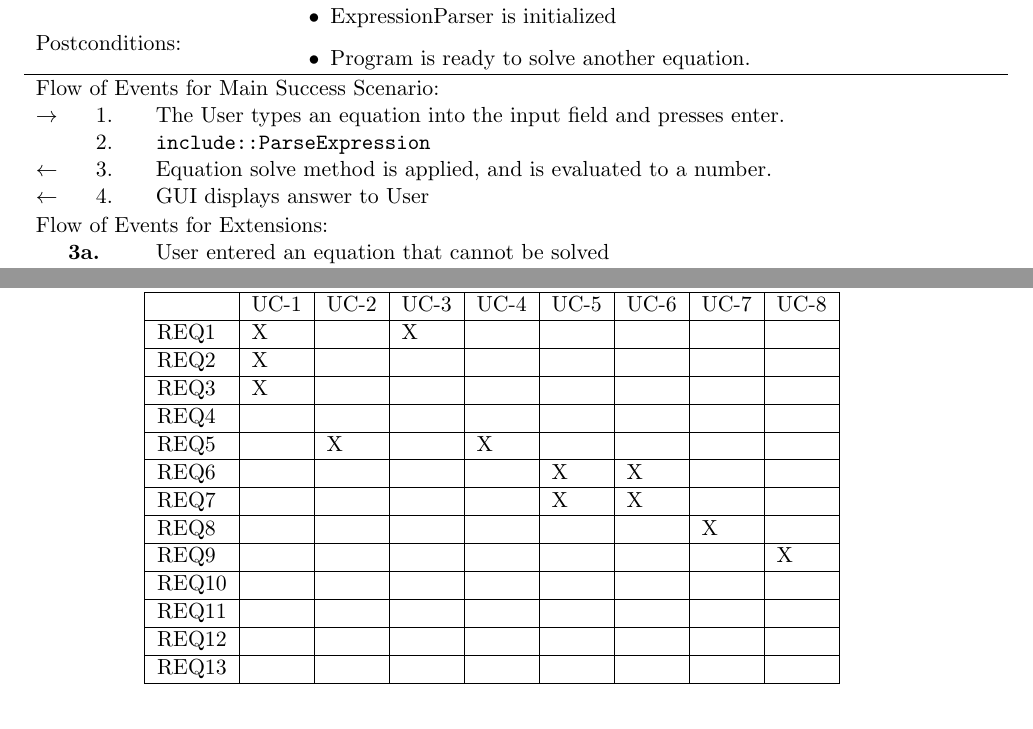
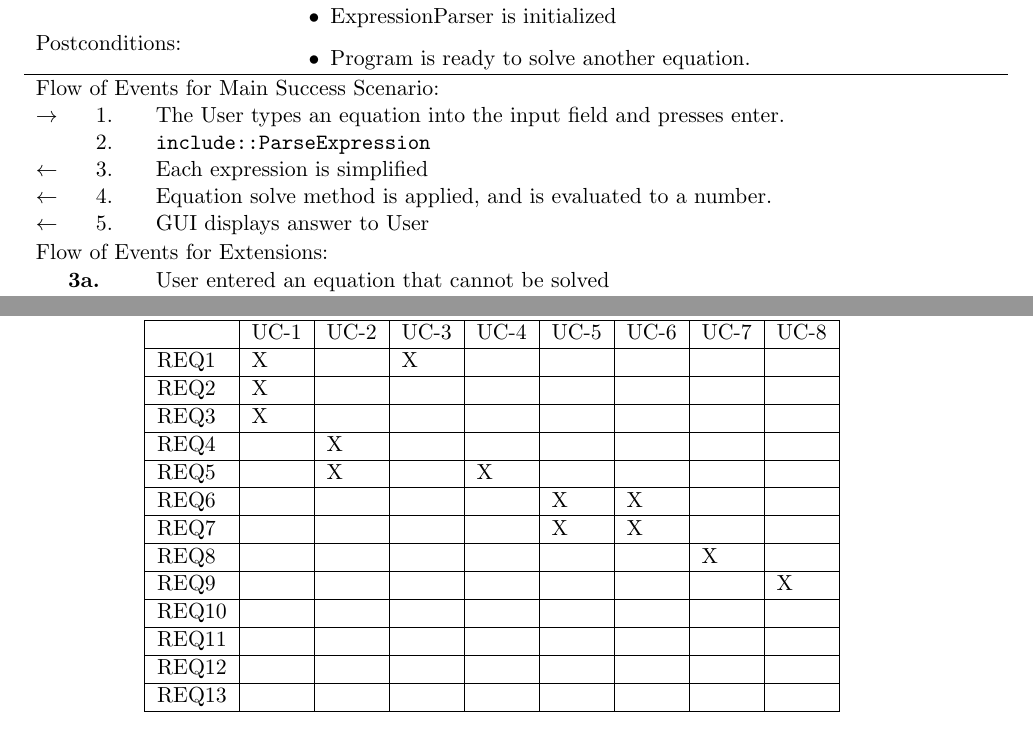
Before and after one commit to stepheniskander/csc380project, a LaTeX document (docs/csc380project.tex): two parts of pages 5 and 12 of 12, joined at a grey line, cut so that both start at the same text. Compiled offline with pdfLaTeX.

Commit message:
update SolveExpression

```diff
--- a/docs/csc380project.tex
+++ b/docs/csc380project.tex
@@ -150,9 +150,10 @@ Postconditions:        & \begin{itemize}[nosep]
 \begin{tabular}{p{.25in}p{.25in}p{5.8in}}
 \multicolumn{3}{l}{Flow of Events for Main Success Scenario:} \\
 $\rightarrow$ & 1. & The User types an equation into the input field and presses enter. \\
-            & 2. & \code{include::ParseExpression} \\
-$\leftarrow$  & 3. &Equation solve method is applied, and is evaluated to a number.  \\
-$\leftarrow$  & 4. & GUI displays answer to User \\
+              & 2. & \code{include::ParseExpression} \\
+$\leftarrow$  & 3. & Each expression is simplified \\
+$\leftarrow$  & 4. &Equation solve method is applied, and is evaluated to a number.  \\
+$\leftarrow$  & 5. & GUI displays answer to User \\
 \end{tabular}
 
 \begin{tabular}{p{.25in}p{.25in}p{5.8in}}
@@ -377,7 +378,7 @@ $\leftarrow$ & 3. & Display the resulting matrix\\
 REQ1  & X    &      & X    &      &      &      &      &     \\ \hline
 REQ2  & X    &      &      &      &      &      &      &     \\ \hline
 REQ3  & X    &      &      &      &      &      &      &     \\ \hline
-REQ4  &      &      &      &      &      &      &      &     \\ \hline
+REQ4  &      & X    &      &      &      &      &      &     \\ \hline
 REQ5  &      & X    &      &  X   &      &      &      &     \\ \hline
 REQ6  &      &      &      &      &  X   & X    &      &     \\ \hline
 REQ7  &      &      &      &      &  X   & X    &      &     \\ \hline
```
